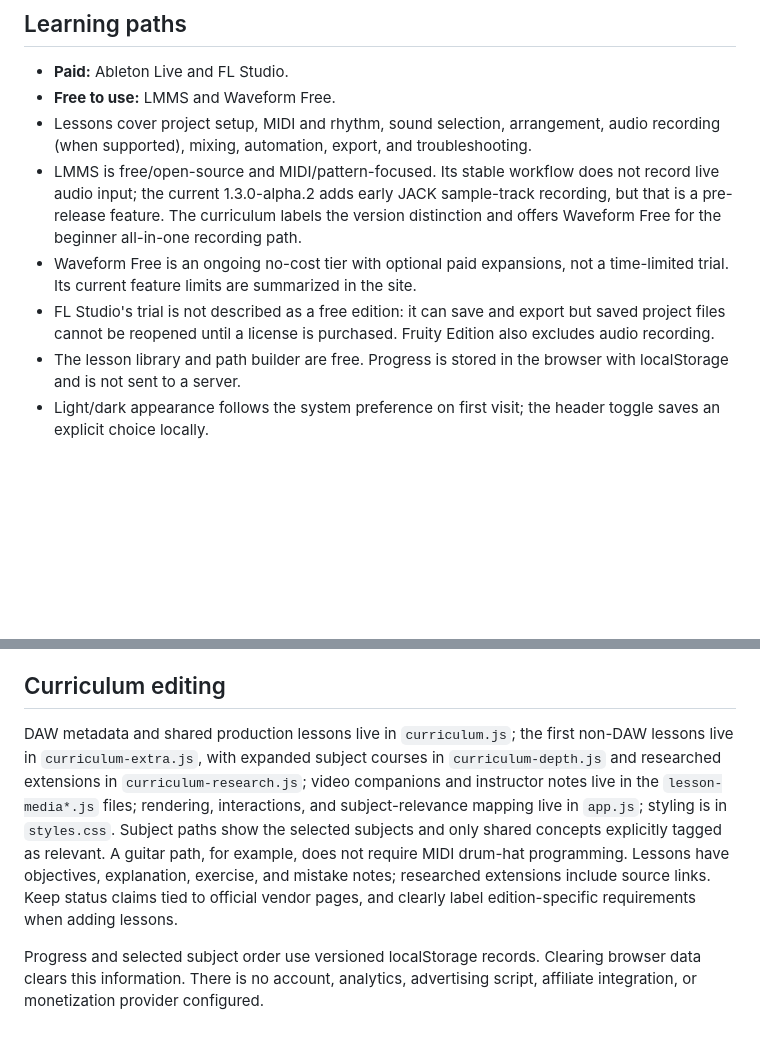
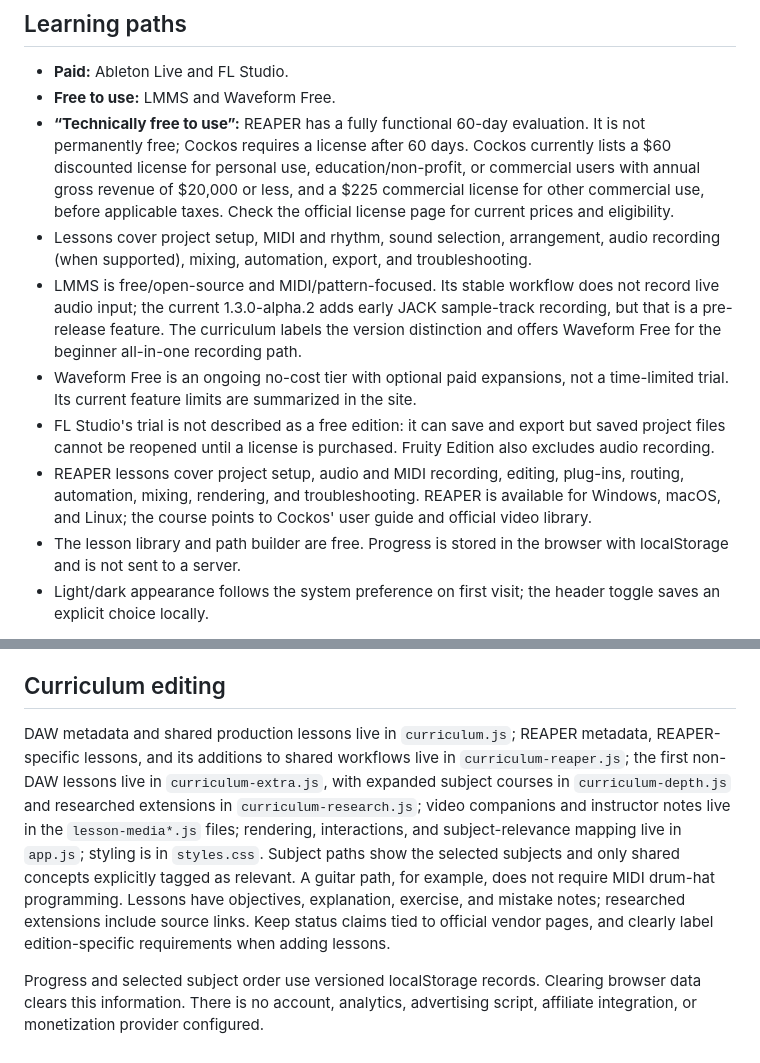
Before and after one commit to pashalegion/roomtone, a Markdown page: README.md, 2 parts joined by grey strips. Rendered like a GitHub page; blank space fills up the shorter version.

Commit message:
Add REAPER-specific course and licensing details

```diff
--- a/README.md
+++ b/README.md
@@ -8,10 +8,12 @@ The subject explorer also builds multi-topic paths across instruments, vocals, s
 
 - **Paid:** Ableton Live and FL Studio.
 - **Free to use:** LMMS and Waveform Free.
+- **“Technically free to use”:** REAPER has a fully functional 60-day evaluation. It is not permanently free; Cockos requires a license after 60 days. Cockos currently lists a $60 discounted license for personal use, education/non-profit, or commercial users with annual gross revenue of $20,000 or less, and a $225 commercial license for other commercial use, before applicable taxes. Check the official license page for current prices and eligibility.
 - Lessons cover project setup, MIDI and rhythm, sound selection, arrangement, audio recording (when supported), mixing, automation, export, and troubleshooting.
 - LMMS is free/open-source and MIDI/pattern-focused. Its stable workflow does not record live audio input; the current 1.3.0-alpha.2 adds early JACK sample-track recording, but that is a pre-release feature. The curriculum labels the version distinction and offers Waveform Free for the beginner all-in-one recording path.
 - Waveform Free is an ongoing no-cost tier with optional paid expansions, not a time-limited trial. Its current feature limits are summarized in the site.
 - FL Studio's trial is not described as a free edition: it can save and export but saved project files cannot be reopened until a license is purchased. Fruity Edition also excludes audio recording.
+- REAPER lessons cover project setup, audio and MIDI recording, editing, plug-ins, routing, automation, mixing, rendering, and troubleshooting. REAPER is available for Windows, macOS, and Linux; the course points to Cockos' user guide and official video library.
 - The lesson library and path builder are free. Progress is stored in the browser with localStorage and is not sent to a server.
 - Light/dark appearance follows the system preference on first visit; the header toggle saves an explicit choice locally.
 
@@ -35,6 +37,6 @@ This is a root-relative-free static site, so it works both at a custom domain ro
 
 ## Curriculum editing
 
-DAW metadata and shared production lessons live in `curriculum.js`; the first non-DAW lessons live in `curriculum-extra.js`, with expanded subject courses in `curriculum-depth.js` and researched extensions in `curriculum-research.js`; video companions and instructor notes live in the `lesson-media*.js` files; rendering, interactions, and subject-relevance mapping live in `app.js`; styling is in `styles.css`. Subject paths show the selected subjects and only shared concepts explicitly tagged as relevant. A guitar path, for example, does not require MIDI drum-hat programming. Lessons have objectives, explanation, exercise, and mistake notes; researched extensions include source links. Keep status claims tied to official vendor pages, and clearly label edition-specific requirements when adding lessons.
+DAW metadata and shared production lessons live in `curriculum.js`; REAPER metadata, REAPER-specific lessons, and its additions to shared workflows live in `curriculum-reaper.js`; the first non-DAW lessons live in `curriculum-extra.js`, with expanded subject courses in `curriculum-depth.js` and researched extensions in `curriculum-research.js`; video companions and instructor notes live in the `lesson-media*.js` files; rendering, interactions, and subject-relevance mapping live in `app.js`; styling is in `styles.css`. Subject paths show the selected subjects and only shared concepts explicitly tagged as relevant. A guitar path, for example, does not require MIDI drum-hat programming. Lessons have objectives, explanation, exercise, and mistake notes; researched extensions include source links. Keep status claims tied to official vendor pages, and clearly label edition-specific requirements when adding lessons.
 
 Progress and selected subject order use versioned localStorage records. Clearing browser data clears this information. There is no account, analytics, advertising script, affiliate integration, or monetization provider configured.
```
